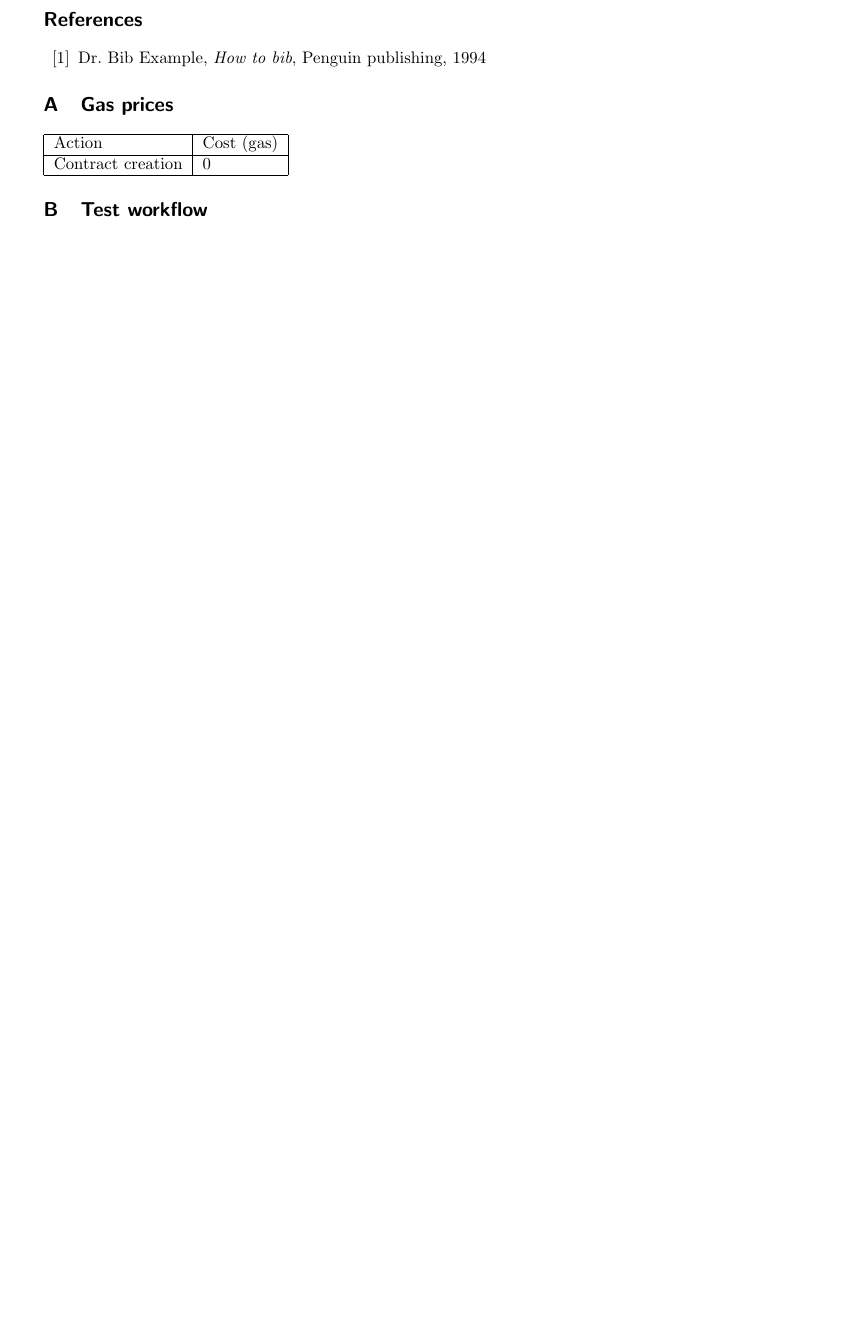
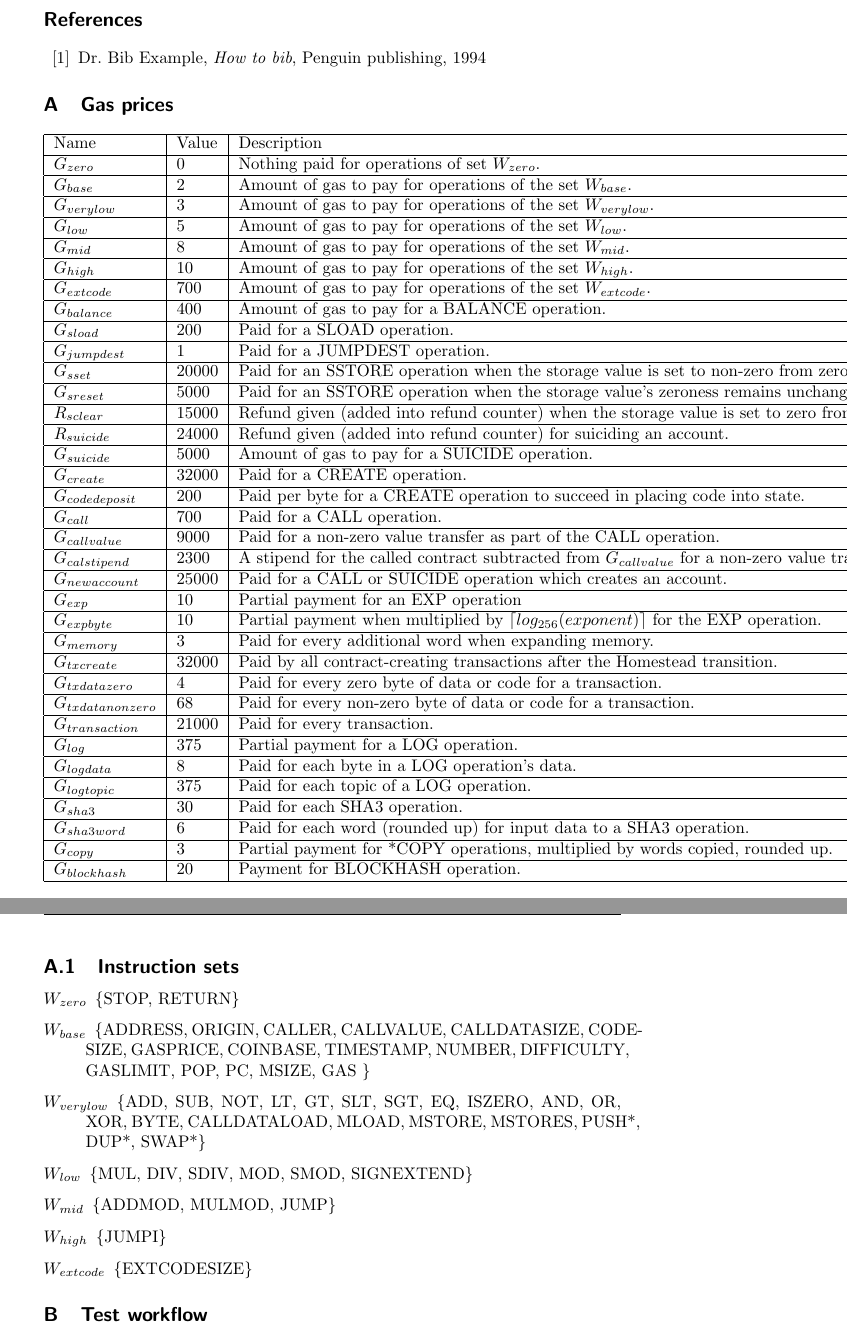
Before and after one commit to DCReum/dcreum.github.io, a LaTeX document (docs/report.tex): part of page 5 of 6 before the commit and two parts of pages 5 and 6 of 7 after it, the two joined at a grey line, cut so that both start at the same text, the shorter picture padded with empty space. Compiled offline with pdfLaTeX.

Commit message:
operation tables

```diff
--- a/docs/report.tex
+++ b/docs/report.tex
@@ -6,6 +6,9 @@
 \usepackage{listings}
 \usepackage{hyperref}
 \usepackage{xcolor}
+\usepackage{mathtools}
+
+\DeclarePairedDelimiter{\ceil}{\lceil}{\rceil}
 
 \definecolor{darkgreen}{RGB}{50,200,50}
 \definecolor{verylightgray}{gray}{0.85}
@@ -137,12 +140,57 @@
 
 	\section{Gas prices}
 
-		\begin{tabular}{| l | l |}
+		\begin{tabular}{| l | l | l |}
 			\hline
-			Action & Cost (gas) \\ \hline
-			Contract creation & 0 \\
+			Name 				& Value 	& Description \\ \hline
+			$G_{zero}$ 			& 0 		& Nothing paid for operations of set $W_{zero}$. \\ \hline
+			$G_{base}$ 			& 2 		& Amount of gas to pay for operations of the set $W_{base}$. \\ \hline
+			$G_{verylow}$ 		& 3 		& Amount of gas to pay for operations of the set $W_{verylow}$. \\ \hline
+			$G_{low}$ 			& 5 		& Amount of gas to pay for operations of the set $W_{low}$. \\ \hline
+			$G_{mid}$ 			& 8 		& Amount of gas to pay for operations of the set $W_{mid}$. \\ \hline
+			$G_{high}$ 			& 10 		& Amount of gas to pay for operations of the set $W_{high}$. \\ \hline
+			$G_{extcode}$ 		& 700 		& Amount of gas to pay for operations of the set $W_{extcode}$. \\ \hline
+			$G_{balance}$ 		& 400 		& Amount of gas to pay for a BALANCE operation. \\ \hline
+			$G_{sload}$ 		& 200 		& Paid for a SLOAD operation. \\ \hline
+			$G_{jumpdest}$ 		& 1 		& Paid for a JUMPDEST operation. \\ \hline
+			$G_{sset}$ 			& 20000 	& Paid for an SSTORE operation when the storage value is set to non-zero from zero. \\ \hline
+			$G_{sreset}$ 		& 5000 		& Paid for an SSTORE operation when the storage value's zeroness remains unchanged or is set to zero. \\ \hline
+			$R_{sclear}$ 		& 15000		& Refund given (added into refund counter) when the storage value is set to zero from non-zero. \\ \hline
+			$R_{suicide}$ 		& 24000 	& Refund given (added into refund counter) for suiciding an account. \\ \hline
+			$G_{suicide}$ 		& 5000 		& Amount of gas to pay for a SUICIDE operation. \\ \hline
+			$G_{create}$ 		& 32000		& Paid for a CREATE operation. \\ \hline
+			$G_{codedeposit}$ 	& 200 		& Paid per byte for a CREATE operation to succeed in placing code into state. \\ \hline
+			$G_{call}$ 			& 700		& Paid for a CALL operation. \\ \hline
+			$G_{callvalue}$ 	& 9000		& Paid for a non-zero value transfer as part of the CALL operation. \\ \hline
+			$G_{calstipend}$ 	& 2300		& A stipend for the called contract subtracted from $G_{callvalue}$ for a non-zero value transfer. \\ \hline
+			$G_{newaccount}$ 	& 25000		& Paid for a CALL or SUICIDE operation which creates an account. \\ \hline
+			$G_{exp}$ 			& 10 		& Partial payment for an EXP operation \\ \hline
+			$G_{expbyte}$ 		& 10		& Partial payment when multiplied by $\ceil{log_{256}(exponent)}$  for the EXP operation. 	 \\ \hline
+			$G_{memory}$ 		& 3			& Paid for every additional word when expanding memory. \\ \hline
+			$G_{txcreate}$ 		& 32000		& Paid by all contract-creating transactions after the Homestead transition. \\ \hline
+			$G_{txdatazero}$ 	& 4 		& Paid for every zero byte of data or code for a transaction. \\ \hline
+			$G_{txdatanonzero}$ & 68		& Paid for every non-zero byte of data or code for a transaction. \\ \hline
+			$G_{transaction}$ 	& 21000		& Paid for every transaction. \\ \hline
+			$G_{log}$ 			& 375 		& Partial payment for a LOG operation. \\ \hline
+			$G_{logdata}$ 		& 8			& Paid for each byte in a LOG operation's data. \\ \hline
+			$G_{logtopic}$ 		& 375		& Paid for each topic of a LOG operation. \\ \hline
+			$G_{sha3}$ 			& 30		& Paid for each SHA3 operation. \\ \hline
+			$G_{sha3word}$ 		& 6			& Paid for each word (rounded up) for input data to a SHA3 operation. \\ \hline
+			$G_{copy}$ 			& 3			& Partial payment for *COPY operations, multiplied by words copied, rounded up. \\ \hline
+			$G_{blockhash}$ 	& 20		& Payment for BLOCKHASH operation. \\
 			\hline
 		\end{tabular}
+
+		\subsection{Instruction sets}
+		\begin{description}
+			\item[$W_{zero}$] \{STOP, RETURN\}
+			\item[$W_{base}$] \{ADDRESS, ORIGIN, CALLER, CALLVALUE, CALLDATASIZE, CODESIZE, GASPRICE, COINBASE, TIMESTAMP, NUMBER, DIFFICULTY, GASLIMIT, POP, PC, MSIZE, GAS \}
+			\item[$W_{verylow}$] \{ADD, SUB, NOT, LT, GT, SLT, SGT, EQ, ISZERO, AND, OR, XOR, BYTE, CALLDATALOAD, MLOAD, MSTORE, MSTORES, PUSH*, DUP*, SWAP*\}
+			\item[$W_{low}$] \{MUL, DIV, SDIV, MOD, SMOD, SIGNEXTEND\}
+			\item[$W_{mid}$] \{ADDMOD, MULMOD, JUMP\}
+			\item[$W_{high}$] \{JUMPI\}
+			\item[$W_{extcode}$] \{EXTCODESIZE\}
+		\end{description}
 
 	\section{Test workflow}
 
```
